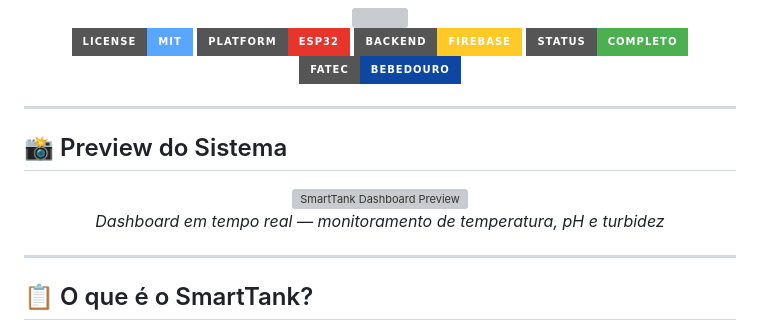
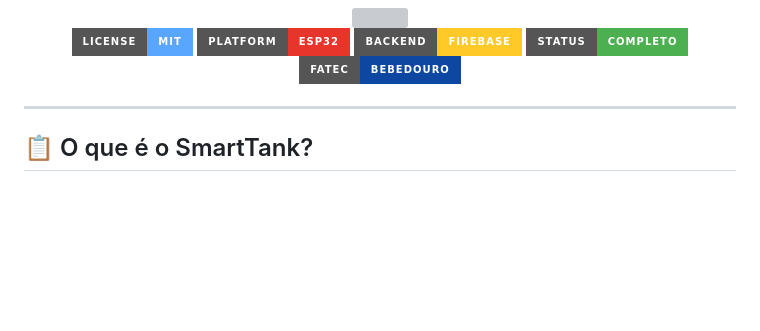
Before and after one commit to GuGMantellis/PI5-AquarioVirtual, a Markdown page: README.md, the part around the change. Rendered like a GitHub page; badges without logos; blank space fills up the shorter version; grey boxes are pictures that could not be loaded.

Commit message:
fix: remove imagem de preview gerada por IA

```diff
--- a/README.md
+++ b/README.md
@@ -14,15 +14,6 @@
 
 ---
 
-## 📸 Preview do Sistema
-
-<div align="center">
-  <img src="docs/assets/dashboard_preview.png" alt="SmartTank Dashboard Preview" width="90%"/>
-  <br/>
-  <em>Dashboard em tempo real — monitoramento de temperatura, pH e turbidez</em>
-</div>
-
----
 
 ## 📋 O que é o SmartTank?
 
```
